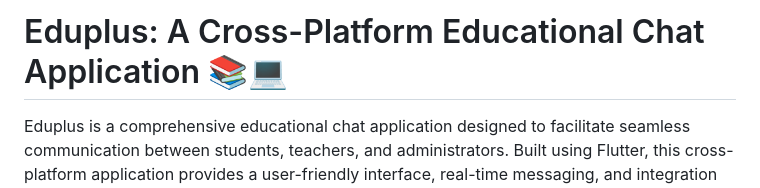
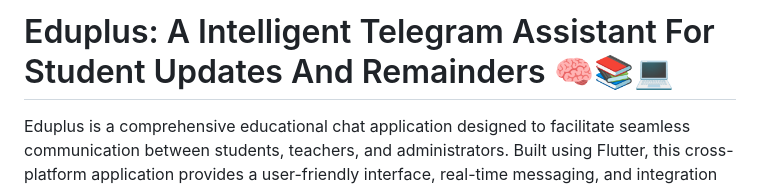
Before and after one commit to DiviSasiSai/Eduplus_Mobile_App, a Markdown page: README.md, the part around the change. Drawn GitHub-style.

Commit message:
Revise project title and description in README
Updated the title and description to reflect the new focus on Telegram assistance for student updates and reminders.

```diff
--- a/README.md
+++ b/README.md
@@ -1,4 +1,4 @@
-# Eduplus: A Cross-Platform Educational Chat Application 📚💻
+# Eduplus: A Intelligent Telegram Assistant For Student Updates And Remainders 🧠📚💻
 
 Eduplus is a comprehensive educational chat application designed to facilitate seamless communication between students, teachers, and administrators. Built using Flutter, this cross-platform application provides a user-friendly interface, real-time messaging, and integration with Firebase Cloud Messaging (FCM) for push notifications. 📱
 
```
